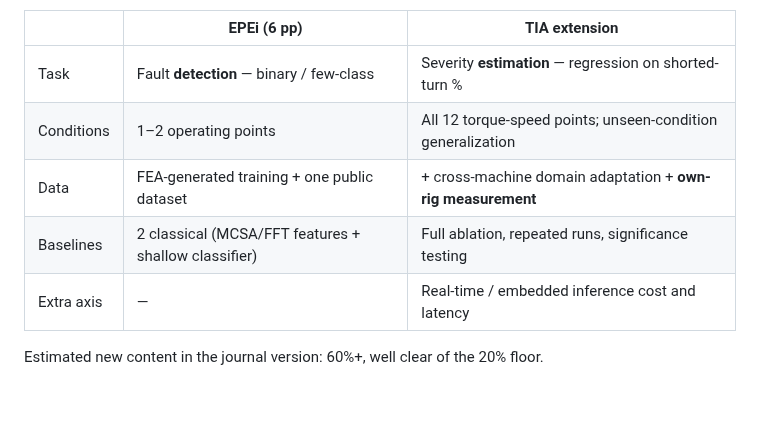
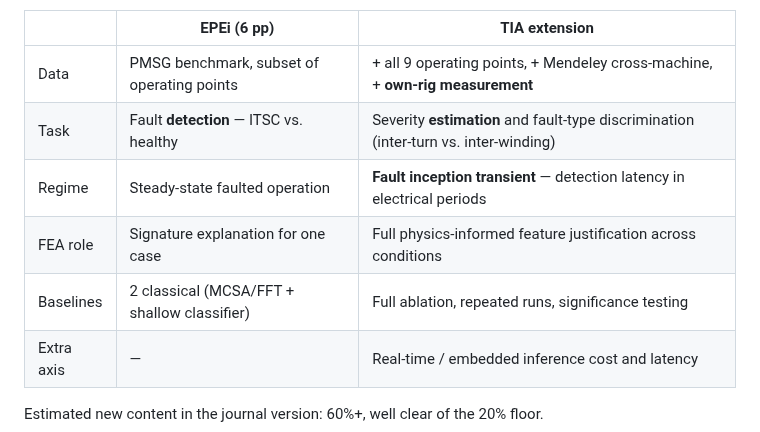
Before and after one commit to htcanseven/Claude, a Markdown page: epei-2026-plan.md, the part around one of its changes. Drawn GitHub-style; blank space fills up the shorter version.

```diff
--- a/epei-2026-plan.md
+++ b/epei-2026-plan.md
@@ -64,9 +121,10 @@ line of work.
 | | EPEi (6 pp) | TIA extension |
 |---|---|---|
-| Task | Fault **detection** — binary / few-class | Severity **estimation** — regression on shorted-turn % |
-| Conditions | 1–2 operating points | All 12 torque-speed points; unseen-condition generalization |
-| Data | FEA-generated training + one public dataset | + cross-machine domain adaptation + **own-rig measurement** |
-| Baselines | 2 classical (MCSA/FFT features + shallow classifier) | Full ablation, repeated runs, significance testing |
+| Data | PMSG benchmark, subset of operating points | + all 9 operating points, + Mendeley cross-machine, + **own-rig measurement** |
+| Task | Fault **detection** — ITSC vs. healthy | Severity **estimation** and fault-type discrimination (inter-turn vs. inter-winding) |
+| Regime | Steady-state faulted operation | **Fault inception transient** — detection latency in electrical periods |
+| FEA role | Signature explanation for one case | Full physics-informed feature justification across conditions |
+| Baselines | 2 classical (MCSA/FFT + shallow classifier) | Full ablation, repeated runs, significance testing |
 | Extra axis | — | Real-time / embedded inference cost and latency |
 
 Estimated new content in the journal version: 60%+, well clear of the 20% floor.
```
Also changed, not shown: other parts of epei-2026-plan.md (+62 -5 lines).
